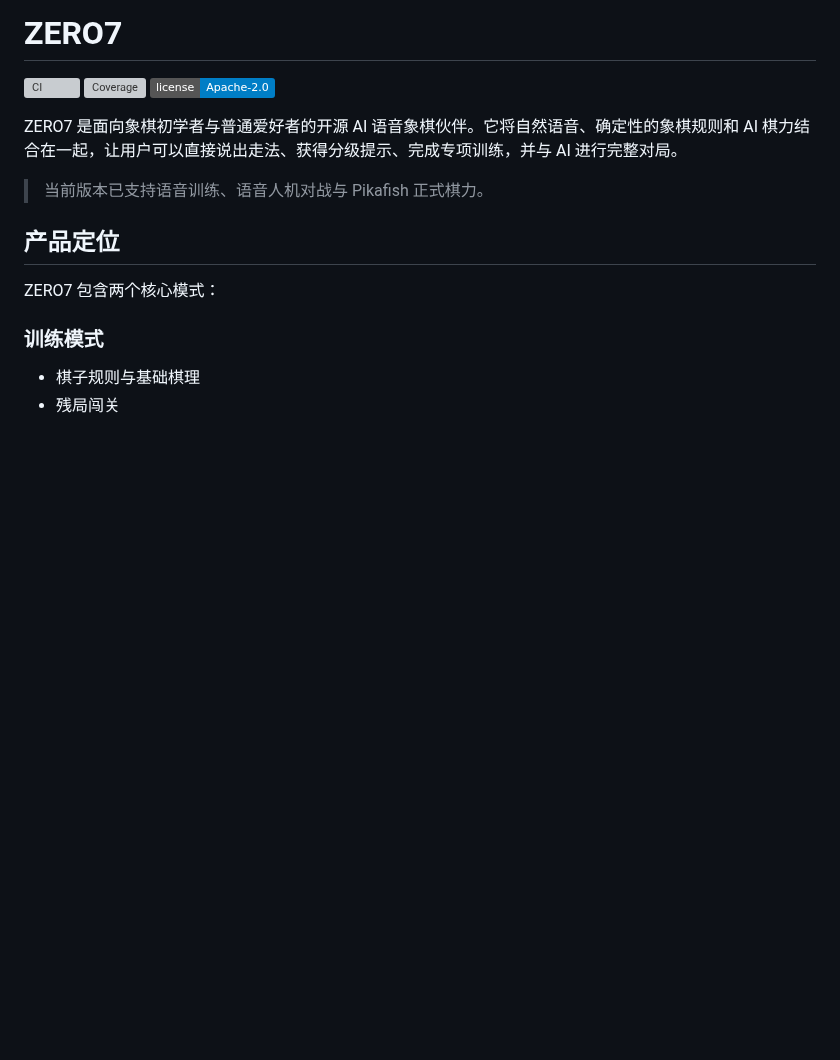
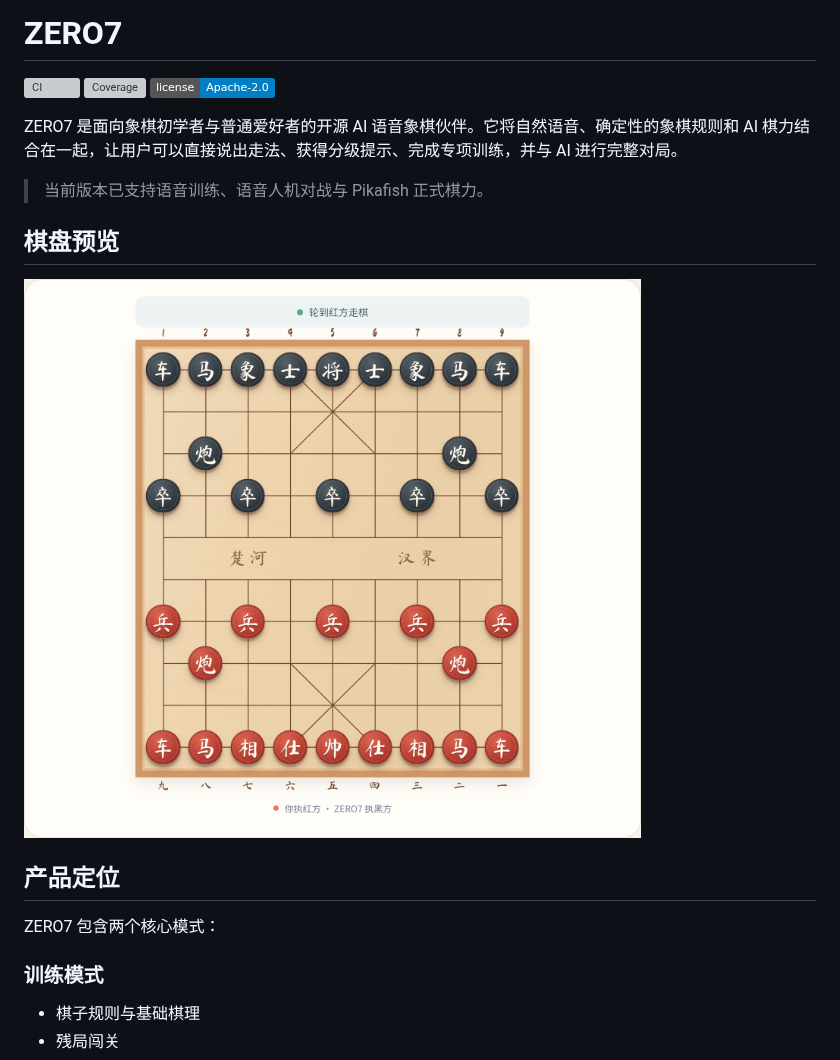
Before and after one commit to visualfc/zero7, a Markdown page: README.md, the part around the change. GitHub-like rendering; pictures changed too: docs/images/board-desktop.png (added); badges without logos; blank space fills up the shorter version; grey boxes are pictures that could not be loaded.

Commit message:
在 README 展示棋盘预览

```diff
--- a/README.md
+++ b/README.md
@@ -7,6 +7,10 @@
 ZERO7 是面向象棋初学者与普通爱好者的开源 AI 语音象棋伙伴。它将自然语音、确定性的象棋规则和 AI 棋力结合在一起，让用户可以直接说出走法、获得分级提示、完成专项训练，并与 AI 进行完整对局。
 
 > 当前版本已支持语音训练、语音人机对战与 Pikafish 正式棋力。
+
+## 棋盘预览
+
+![ZERO7 人机对战棋盘](./docs/images/board-desktop.png)
 
 ## 产品定位
 
```
Also changed, not shown: docs/images/board-mobile.png (added).
